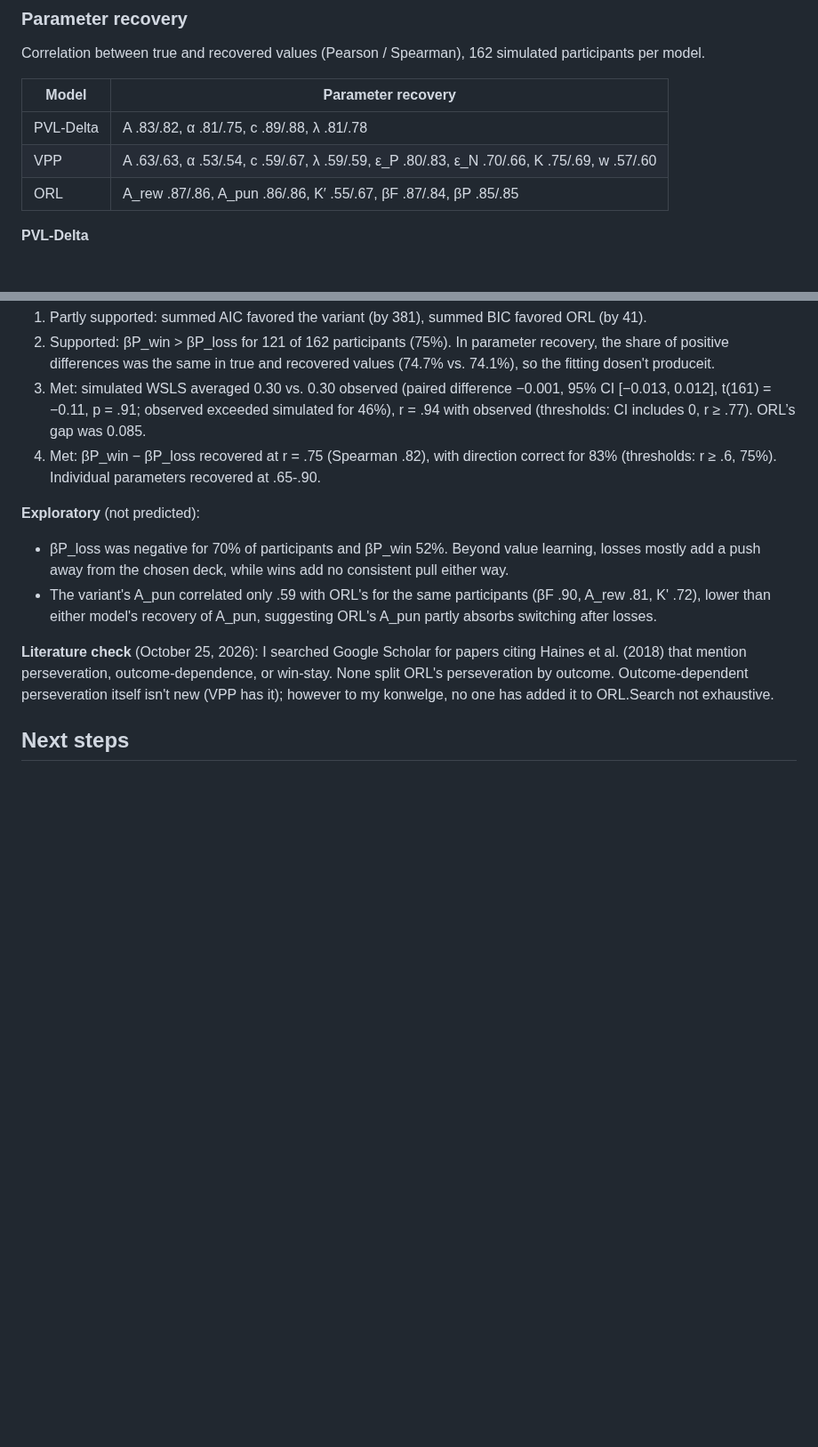
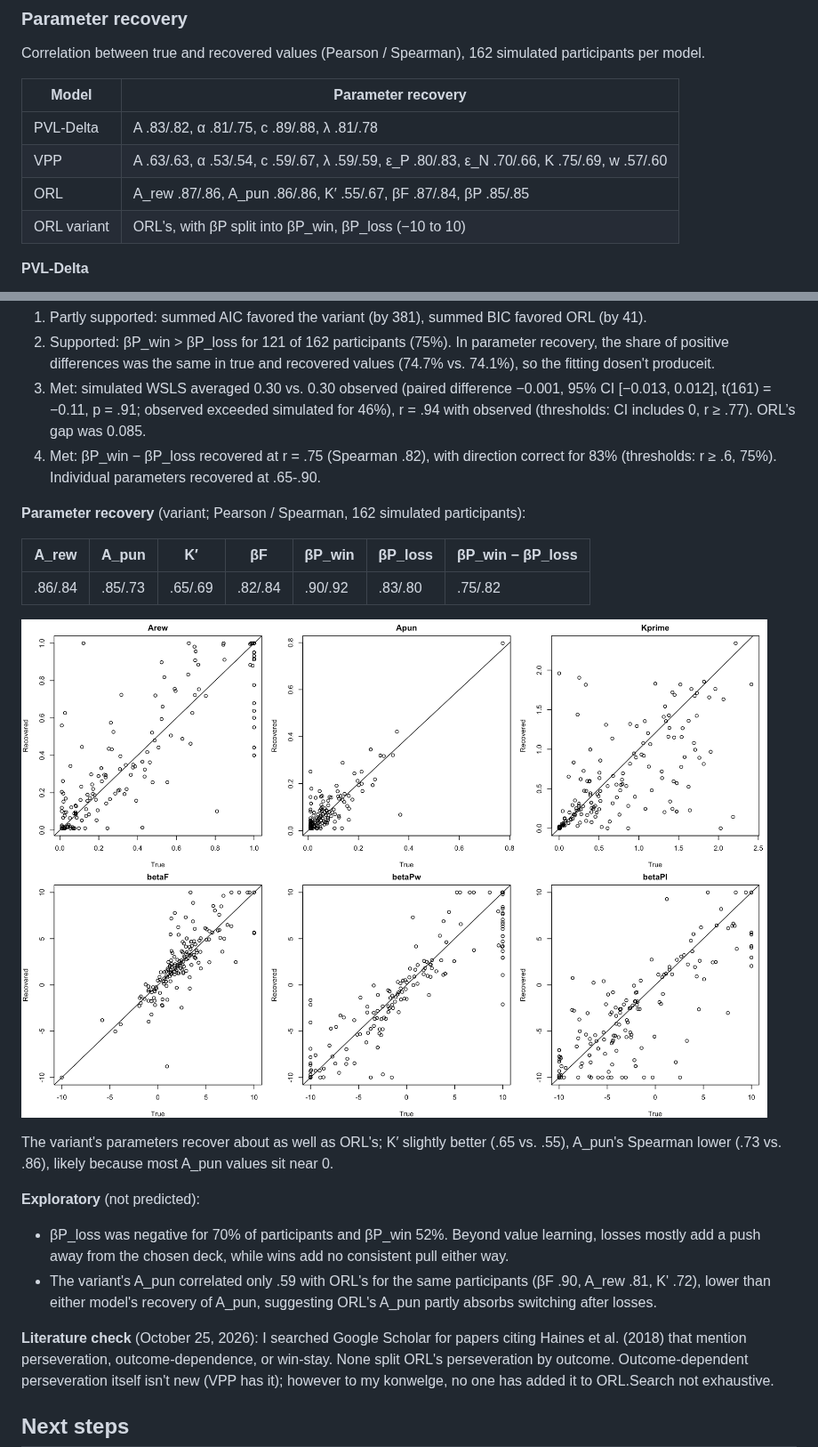
Before and after one commit to AlejandroHinojosa2005/IGT-Modeling, a Markdown page: README.md, 2 parts joined by grey strips. Shown at 89% size. GitHub-like rendering; pictures changed too: output/figures/recovery_orl_wl.png (added); blank space fills up the shorter version.

Commit message:
Add scator plot for variant

```diff
--- a/README.md
+++ b/README.md
@@ -215,6 +215,7 @@ Correlation between true and recovered values (Pearson / Spearman), 162 simulate
 | PVL-Delta | A .83/.82, α .81/.75, c .89/.88, λ .81/.78 |
 | VPP | A .63/.63, α .53/.54, c .59/.67, λ .59/.59, ε_P .80/.83, ε_N .70/.66, K .75/.69, w .57/.60 |
 | ORL | A_rew .87/.86, A_pun .86/.86, K′ .55/.67, βF .87/.84, βP .85/.85 |
+| ORL variant | ORL's, with βP split into βP_win, βP_loss (−10 to 10) | This project (see Extension) |
 
 **PVL-Delta**
 
@@ -357,6 +358,17 @@ with observed (thresholds: CI includes 0, r ≥ .77). ORL’s gap was 0.085.
 4. Met: βP_win − βP_loss recovered at r = .75 (Spearman .82), with direction correct for 83%
 (thresholds: r ≥ .6, 75%). Individual parameters recovered at .65-.90.
 
+**Parameter recovery** (variant; Pearson / Spearman, 162 simulated participants):
+
+| A_rew | A_pun | K′ | βF | βP_win | βP_loss | βP_win − βP_loss |
+|---|---|---|---|---|---|---|
+| .86/.84 | .85/.73 | .65/.69 | .82/.84 | .90/.92 | .83/.80 | .75/.82 |
+
+![ORL variant parameter recovery](output/figures/recovery_orl_wl.png)
+
+The variant's parameters recover about as well as ORL's; K′ slightly better
+(.65 vs. .55), A_pun's Spearman lower (.73 vs. .86), likely because most A_pun values sit near 0.
+
 **Exploratory** (not predicted):
 - βP_loss was negative for 70% of participants and βP_win 52%. Beyond value learning,
 losses mostly add a push away from the chosen deck, while wins add no consistent pull either way.
```
Also changed, not shown: 1 other file.
